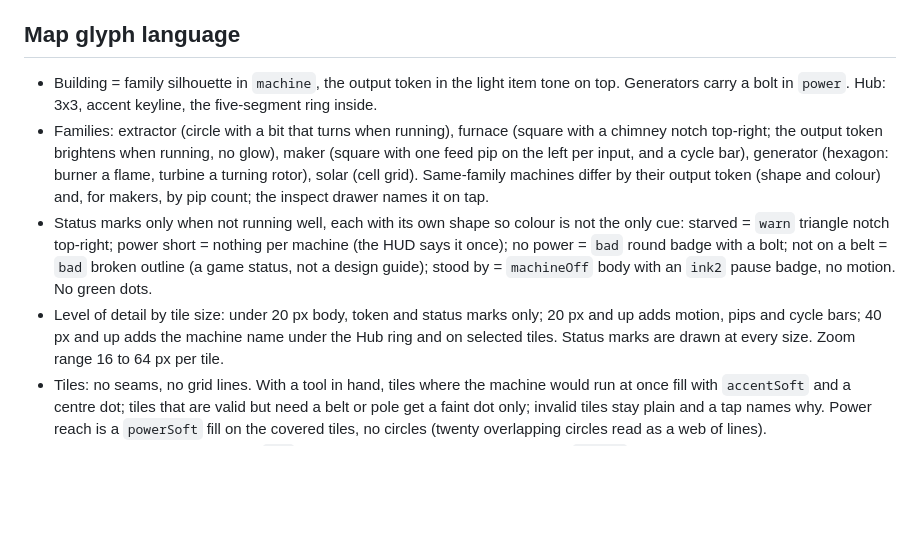
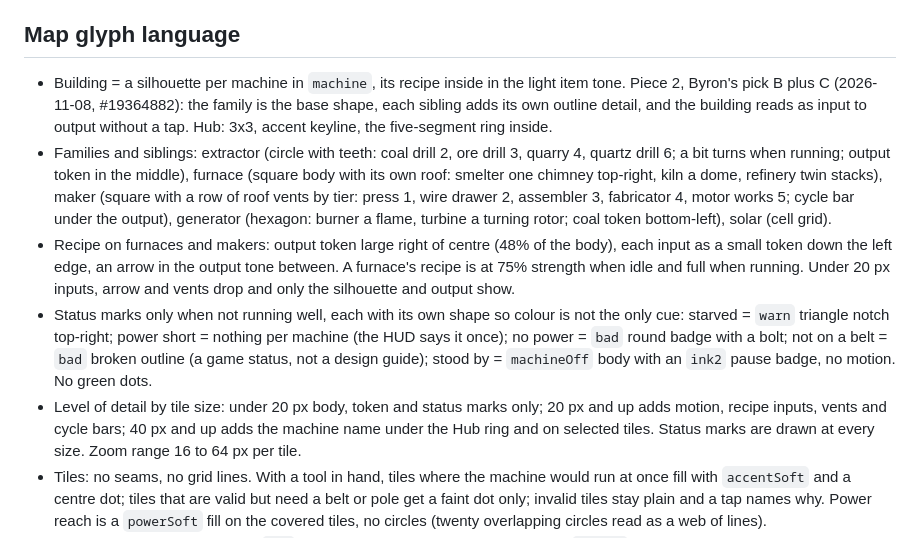
Before and after one commit to byronxlg/drift-foundry, a Markdown page: docs/design-system.md, the part around the change. Drawn GitHub-style; blank space fills up the shorter version.

```diff
--- a/docs/design-system.md
+++ b/docs/design-system.md
@@ -112,20 +112,27 @@ never confused with stone's chunk).
 
 ## Map glyph language
 
-- Building = family silhouette in `machine`, the output token in the light item tone on top.
-  Generators carry a bolt in `power`. Hub: 3x3, accent keyline, the five-segment ring inside.
-- Families: extractor (circle with a bit that turns when running), furnace (square with a
-  chimney notch top-right; the output token brightens when running, no glow), maker (square with
-  one feed pip on the left per input, and a cycle bar), generator (hexagon: burner a flame,
-  turbine a turning rotor), solar (cell grid). Same-family machines differ by their output token
-  (shape and colour) and, for makers, by pip count; the inspect drawer names it on tap.
+- Building = a silhouette per machine in `machine`, its recipe inside in the light item tone.
+  Piece 2, Byron's pick B plus C (2026-11-08, #19364882): the family is the base shape, each
+  sibling adds its own outline detail, and the building reads as input to output without a tap.
+  Hub: 3x3, accent keyline, the five-segment ring inside.
+- Families and siblings: extractor (circle with teeth: coal drill 2, ore drill 3, quarry 4, quartz
+  drill 6; a bit turns when running; output token in the middle), furnace (square body with its
+  own roof: smelter one chimney top-right, kiln a dome, refinery twin stacks), maker (square with
+  a row of roof vents by tier: press 1, wire drawer 2, assembler 3, fabricator 4, motor works 5;
+  cycle bar under the output), generator (hexagon: burner a flame, turbine a turning rotor; coal
+  token bottom-left), solar (cell grid).
+- Recipe on furnaces and makers: output token large right of centre (48% of the body), each input
+  as a small token down the left edge, an arrow in the output tone between. A furnace's recipe is
+  at 75% strength when idle and full when running. Under 20 px inputs, arrow and vents drop and
+  only the silhouette and output show.
 - Status marks only when not running well, each with its own shape so colour is not the only
   cue: starved = `warn` triangle notch top-right; power short = nothing per machine (the HUD says
   it once); no power = `bad` round badge with a bolt; not on a belt = `bad` broken outline (a
   game status, not a design guide); stood by = `machineOff` body with an `ink2` pause badge, no
   motion. No green dots.
 - Level of detail by tile size: under 20 px body, token and status marks only; 20 px and up adds
-  motion, pips and cycle bars; 40 px and up adds the machine name under the Hub ring and on
+  motion, recipe inputs, vents and cycle bars; 40 px and up adds the machine name under the Hub ring and on
   selected tiles. Status marks are drawn at every size. Zoom range 16 to 64 px per tile.
 - Tiles: no seams, no grid lines. With a tool in hand, tiles where the machine would run at once fill
   with `accentSoft` and a centre dot; tiles that are valid but need a belt or pole get a faint dot only; invalid tiles stay plain and a tap names
```
Also changed, not shown: docs/pieces/README.md (+1 -1 lines), docs/pieces/2-machines-live.png (added), 1 other file.
